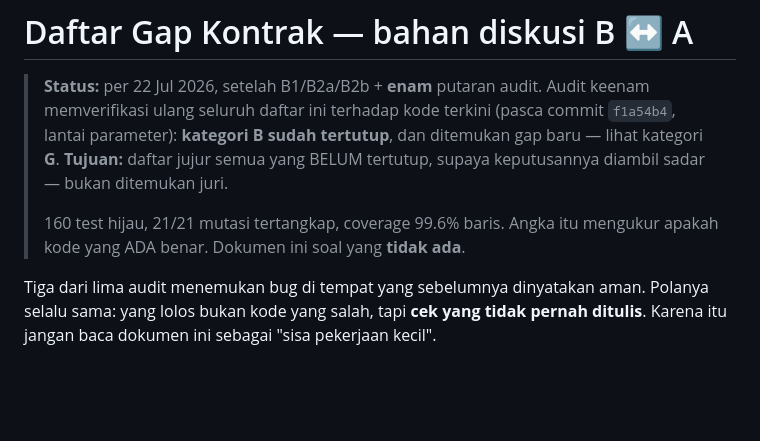
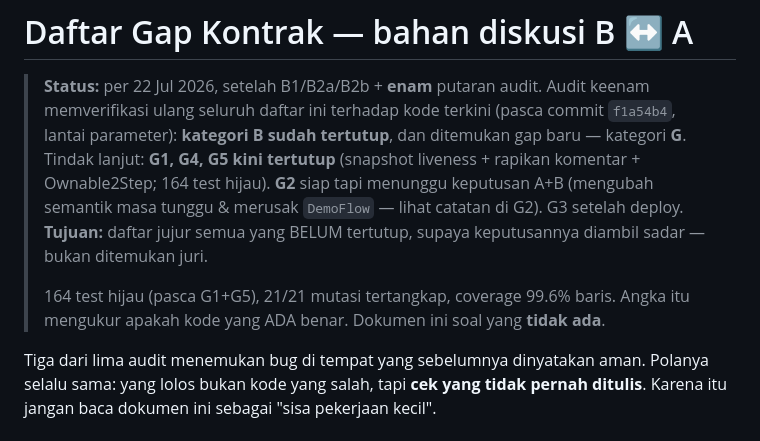
Before and after one commit to wngstnr-code/cachet, a Markdown page: docs/contract-gaps.md, the part around one of its changes. Drawn GitHub-style; blank space fills up the shorter version.

```diff
--- a/docs/contract-gaps.md
+++ b/docs/contract-gaps.md
@@ -3,12 +3,16 @@
 > **Status:** per 22 Jul 2026, setelah B1/B2a/B2b + **enam** putaran audit.
 > Audit keenam memverifikasi ulang seluruh daftar ini terhadap kode terkini
 > (pasca commit `f1a54b4`, lantai parameter): **kategori B sudah tertutup**,
-> dan ditemukan gap baru — lihat kategori **G**.
+> dan ditemukan gap baru — kategori **G**. Tindak lanjut: **G1, G4, G5 kini
+> tertutup** (snapshot liveness + rapikan komentar + Ownable2Step; 164 test
+> hijau). **G2** siap tapi menunggu keputusan A+B (mengubah semantik masa
+> tunggu & merusak `DemoFlow` — lihat catatan di G2). G3 setelah deploy.
 > **Tujuan:** daftar jujur semua yang BELUM tertutup, supaya keputusannya diambil
 > sadar — bukan ditemukan juri.
 >
-> 160 test hijau, 21/21 mutasi tertangkap, coverage 99.6% baris. Angka itu
-> mengukur apakah kode yang ADA benar. Dokumen ini soal yang **tidak ada**.
+> 164 test hijau (pasca G1+G5), 21/21 mutasi tertangkap, coverage 99.6% baris.
+> Angka itu mengukur apakah kode yang ADA benar. Dokumen ini soal yang
+> **tidak ada**.
 
 Tiga dari lima audit menemukan bug di tempat yang sebelumnya dinyatakan aman.
 Polanya selalu sama: yang lolos bukan kode yang salah, tapi **cek yang tidak
```
Also changed, not shown: other parts of docs/contract-gaps.md (+60 -23 lines).
